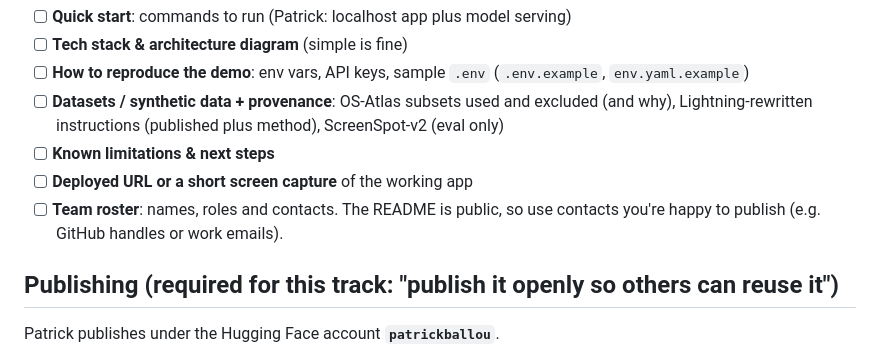
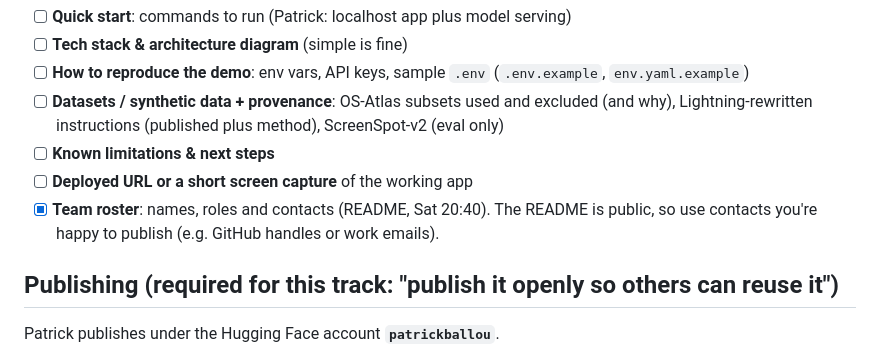
Before and after one commit to pballou/nvidia-hack-26, a Markdown page: docs/submission.md, the part around the change. GitHub-like rendering.

```diff
--- a/docs/submission.md
+++ b/docs/submission.md
@@ -80,7 +80,7 @@ The README skeleton has a section for each:
 - [ ] **Datasets / synthetic data + provenance**: OS-Atlas subsets used and excluded (and why), Lightning-rewritten instructions (published plus method), ScreenSpot-v2 (eval only)
 - [ ] **Known limitations & next steps**
 - [ ] **Deployed URL or a short screen capture** of the working app
-- [ ] **Team roster**: names, roles and contacts. The README is public, so use contacts you're happy to publish (e.g. GitHub handles or work emails).
+- [x] **Team roster**: names, roles and contacts (README, Sat 20:40). The README is public, so use contacts you're happy to publish (e.g. GitHub handles or work emails).
 
 ## Publishing (required for this track: "publish it openly so others can reuse it")
 
```
Also changed, not shown: README.md (+3 -3 lines).
